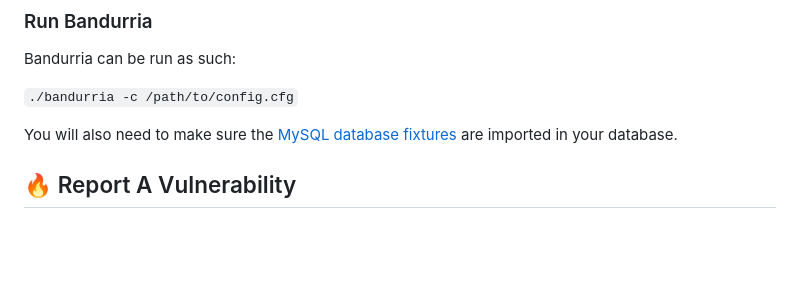
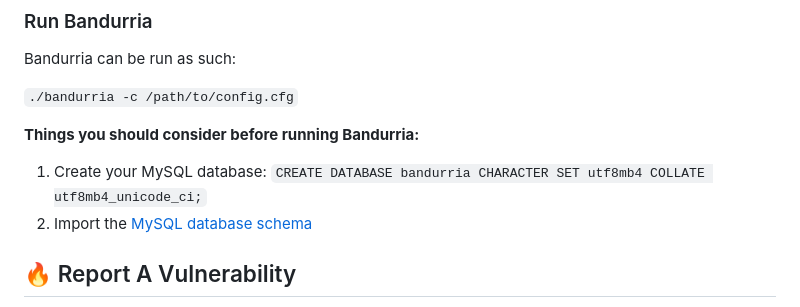
Before and after one commit to valeriansaliou/bandurria, a Markdown page: README.md, the part around the change. Drawn GitHub-style; blank space fills up the shorter version.

Commit message:
Add more instructions

```diff
--- a/README.md
+++ b/README.md
@@ -158,7 +158,10 @@ Bandurria can be run as such:
 
 `./bandurria -c /path/to/config.cfg`
 
-You will also need to make sure the [MySQL database fixtures](https://github.com/valeriansaliou/bandurria/blob/master/doc/fixtures/bandurria.sql) are imported in your database.
+**Things you should consider before running Bandurria:**
+
+1. Create your MySQL database: `CREATE DATABASE bandurria CHARACTER SET utf8mb4 COLLATE utf8mb4_unicode_ci;`
+2. Import the [MySQL database schema](https://github.com/valeriansaliou/bandurria/blob/master/doc/fixtures/bandurria.sql)
 
 ## :fire: Report A Vulnerability
 
```
